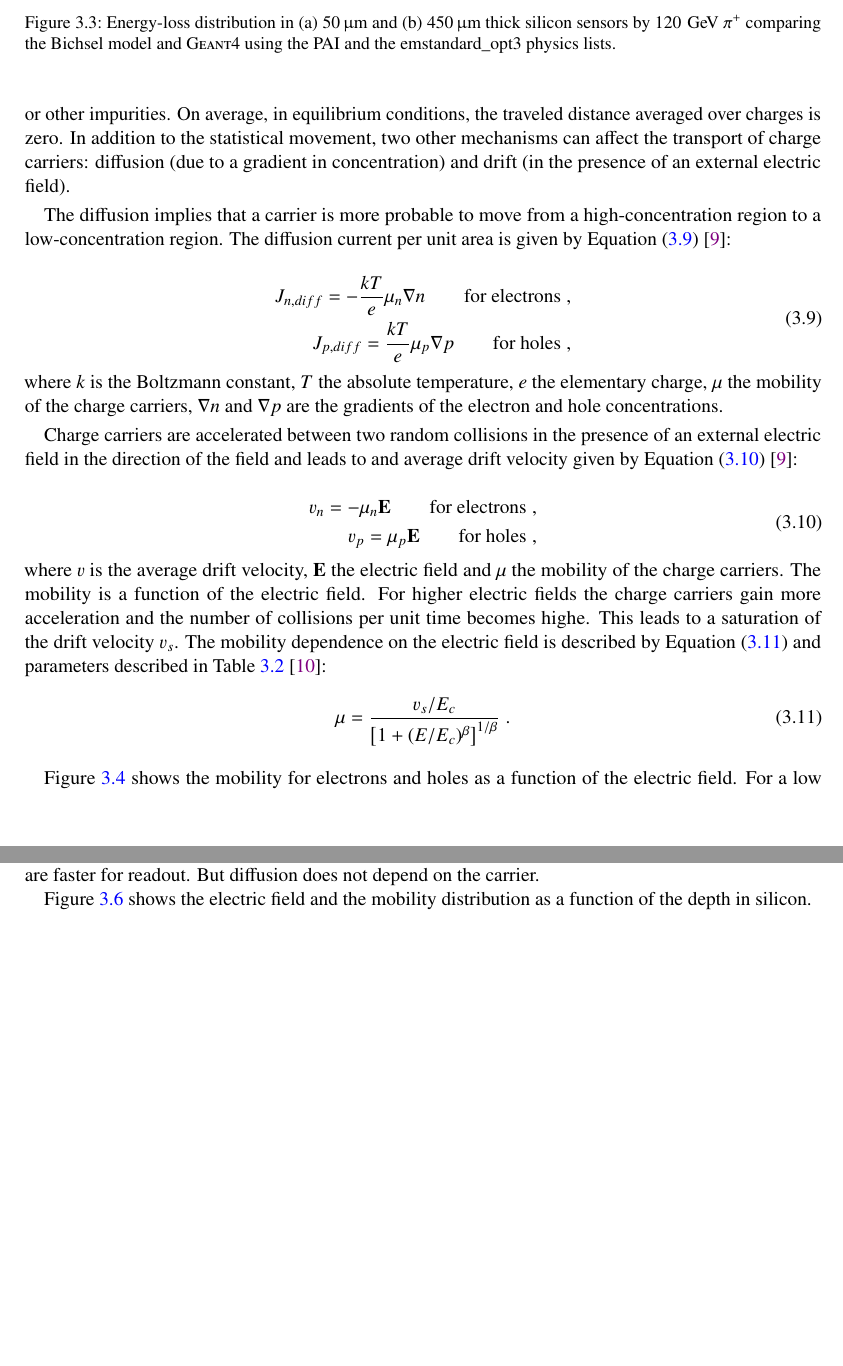
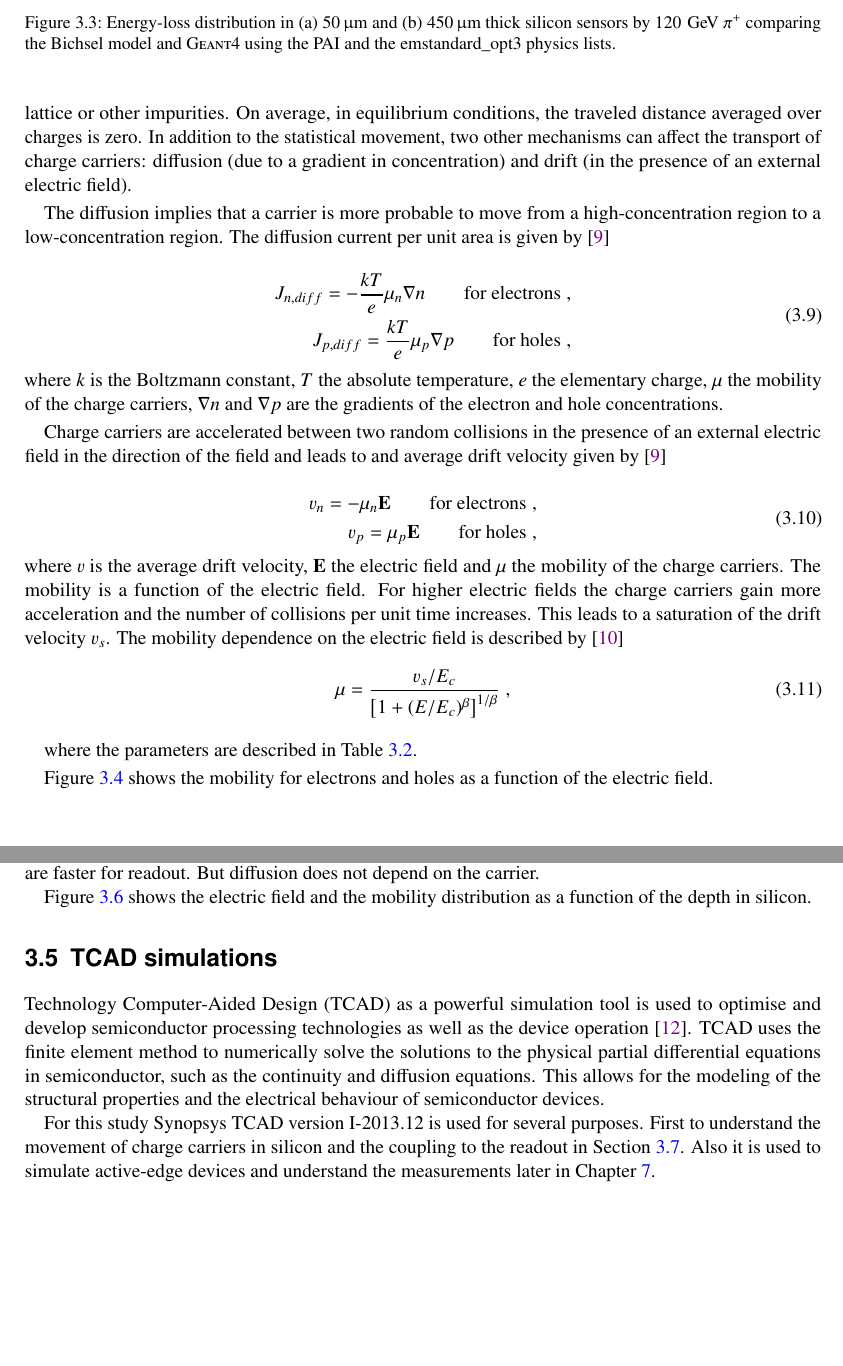
Before and after one commit to nalipour/PhDThesis, a LaTeX thesis (PhDThesis.tex, which reads include/Silicon.tex): two parts of pages 14 and 18 of 67, joined at a grey line, cut so that both start at the same text, the shorter picture padded with empty space. Compiled offline with pdfLaTeX; a LaTeX package or settings file that is missing is left out; an older LaTeX class or package is replaced by its successor.

Commit message:
[Silicon] introduction to TCAD

```diff
--- a/include/Silicon.tex
+++ b/include/Silicon.tex
@@ -363,7 +363,7 @@ field).
 
 The diffusion implies that a carrier is more probable to move from a
 high-concentration region to a low-concentration region. The diffusion
-current per unit area is given by \cref{eq:diffusionCurrent}~\cite{Rossi:976471}:
+current per unit area is given by~\cite{Rossi:976471}
 
 \begin{equation}
   \begin{aligned}
@@ -381,8 +381,7 @@ concentrations.
 
 Charge carriers are accelerated between two random collisions in the
 presence of an external electric field in the direction of the field
-and leads to and average drift velocity given by
-\cref{eq:driftVelocity}~\cite{Rossi:976471}:
+and leads to and average drift velocity given by~\cite{Rossi:976471}
 
 \begin{equation}
   \begin{aligned}
@@ -397,14 +396,14 @@ where $v$ is the average drift velocity, $\textbf{E}$ the electric
 field and $\mu$ the mobility of the charge carriers. The mobility is a
 function of the electric field. For higher electric fields the charge
 carriers gain more acceleration and the number of collisions per unit
-time becomes highe. This leads to a saturation of the drift velocity
-$v_s$. The mobility dependence on the electric field is described by
-\cref{eq:mobility} and parameters described in
-\cref{tab:mobility_parameters}~\cite{Jacoboni197777}:
+time increases. This leads to a saturation of the drift velocity
+$v_s$. The mobility dependence on the electric field is described by~\cite{Jacoboni197777}
 \begin{equation}
-  \mu=\frac{v_{s}/E_{c}}{\left[1+(E/E_{c})^{\beta}\right]^{1/\beta}}\; .
+  \mu=\frac{v_{s}/E_{c}}{\left[1+(E/E_{c})^{\beta}\right]^{1/\beta}}\; ,
   \label{eq:mobility}
 \end{equation}
+
+where the parameters are described in \cref{tab:mobility_parameters}.
 
 \begin{table}[htbp]
   \centering
@@ -424,6 +423,5 @@ $v_s$. The mobility dependence on the electric field is described by
   \end{tabular}
 \end{table}
 
-\cref{fig:Mobility_electron_holes} shows the mobility for
-electrons and holes as a function of the electric field. For a low electric field, the mobility for intrinsic silicon at 300~K
-is:
+\cref{fig:Mobility_electron_holes} shows the mobility for electrons
+and holes as a function of the electric field.
@@ -690,91 +693,24 @@ distribution as a function of the depth in silicon.
     carriers.}\label{fig:Efield_n_vs_p}
 \end{figure}
 
-%% \begin{table}[htpb]
-%%   \centering
-%%   \caption{Sensors characteristics:}
-%%   \label{tab:Efield_mobility}
-%%   \begin{tabular}{ c c c c c c }
-%%     \toprule
-%%     Assembly & Sensor type & Thickness & V\textsubscript{depletion} &  V\textsubscript{bias} & THL\textsubscript{op} \\
-%%     \midrule
-%%     A06-W0110 & p-in-n & 50~\micron & $<15$~V & 15~V & 326 (855e\textsuperscript{-}) \\
-%%     L04-W0125 & p-in-n & 100~\micron & 19.64~V & 35~V & 410 (916e\textsuperscript{-}) \\
-%%     B06-W0125 & n-in-p & 200~\micron  & 30.31~V & -50~V & 435 (1066e\textsuperscript{-}) \\
-%%     \bottomrule
-%%   \end{tabular}
-%% \end{table}
+%% --------------------------------------------- %%
+\section{TCAD simulations}
+Technology Computer-Aided Design (TCAD) as a powerful simulation tool
+is used to optimise and develop semiconductor processing technologies
+as well as the device operation~\cite{synopsysTCAD}. TCAD uses the
+finite element method to numerically solve the solutions to the
+physical partial differential equations in semiconductor, such as the
+continuity and diffusion equations. This allows for the modeling of
+the structural properties and the electrical behaviour of
+semiconductor devices.
 
-%% \begin{figure}[htbp]
-%%   \centering
-%%   \begin{subfigure}[b]{0.33\textwidth}
-%%     \centering
-%%     \includegraphics[width=\textwidth]{figures/ChargeSharing/Efield_mob_A06.pdf}
-%%     \caption{50~\micron silicon}\label{fig:Mob_Efield_A06}
-%%   \end{subfigure}\hfill
-%%   \begin{subfigure}[b]{0.33\textwidth}
-%%     \centering
-%%     \includegraphics[width=\textwidth]{figures/ChargeSharing/Efield_mob_L04.pdf}
-%%     \caption{100~\micron Silicon}\label{fig:Mob_Efield_L04}
-%%   \end{subfigure} \hfill
-%%   \begin{subfigure}[b]{0.33\textwidth}
-%%     \centering
-%%     \includegraphics[width=\textwidth]{figures/ChargeSharing/Efield_mob_B06.pdf}
-%%     \caption{200~\micron Silicon}\label{fig:Mob_Efield_B06}
-%%   \end{subfigure}
-%%   \caption{Mobility dependence on the electric field.}\label{fig:Efield_mobility}
-%% \end{figure}
+For this study Synopsys TCAD version I-2013.12 is used for several
+purposes. First to understand the movement of charge carriers in
+silicon and the coupling to the readout in
+\cref{sec:RamoTheorem}. Also it is used to simulate active-edge
+devices and understand the measurements later in
+\cref{ch:ActiveEdgeSensors}.
 
-%% Assuming the mobility constant is a good approximation for calculating
-%% the charge sharing spread since the electric field is low. An example
-%% is given for the case where the silicon sensor has a thickness of 200~\micron.
-
-%% \begin{figure}[htbp]
-%%   \centering
-%%   \begin{subfigure}[b]{0.49\textwidth}
-%%     \centering
-%%     \includegraphics[width=\textwidth]{figures/ChargeSharing/B06_FunctionToIntegrate.pdf}
-%%     \caption{}\label{fig:}
-%%   \end{subfigure}\hfill
-%%   \begin{subfigure}[b]{0.49\textwidth}
-%%     \centering
-%%     \includegraphics[width=\textwidth]{figures/ChargeSharing/B06_driftTime.pdf}
-%%     \caption{}\label{fig:}
-%%   \end{subfigure}
-%%   \caption{Drift time considering the mobility constant or non-constant.}\label{fig:}
-%% \end{figure}
-
-%% The diffusion constant and the diffusion spread considering the
-%% mobility constant and non-constant.
-%% \begin{figure}[htbp]
-%%   \centering
-%%   \begin{subfigure}[b]{0.49\textwidth}
-%%     \centering
-%%     \includegraphics[width=\textwidth]{figures/ChargeSharing/B06_DiffusionConstant.pdf}
-%%     \caption{}\label{fig:}
-%%   \end{subfigure}\hfill
-%%   \begin{subfigure}[b]{0.49\textwidth}
-%%     \centering
-%%     \includegraphics[width=\textwidth]{figures/ChargeSharing/B06_SigmaDiffusion.pdf}
-%%     \caption{}\label{fig:}
-%%   \end{subfigure}
-%%   \caption{The diffusion constant and spread for a constant mobility
-%%     and a mobility which depends on the electric field. }\label{fig:}
-%% \end{figure}
-
-%% Comparing TCAD simulations and the charge sharing obtained by the
-%% theoretical calculations gives us the following for a 200~\micron with
-%% a depletion voltage of 30.31~V. Comparing for two different bias
-%% voltages of 35~V and 50~V. In the case of the TCAD
-%% simulations these results depend largely on the mesh divisions and
-%% their locations. Both TCAD and theory assume a charge deposition of
-%% 80e- per \micron.
-
-%% \begin{figure}[htbp]
-%%   \centering
-%%   \includegraphics[width=0.5\textwidth]{figures/ChargeSharing/tcad_vs_theory.pdf}
-%%   \caption{Diffusion comparing TCAD and theory.}\label{fig:}
-%% \end{figure}
 
 \newpage
 \section{Spatial resolution}
```
Also changed, not shown: include/Silicon.tex (126 more changed lines).
